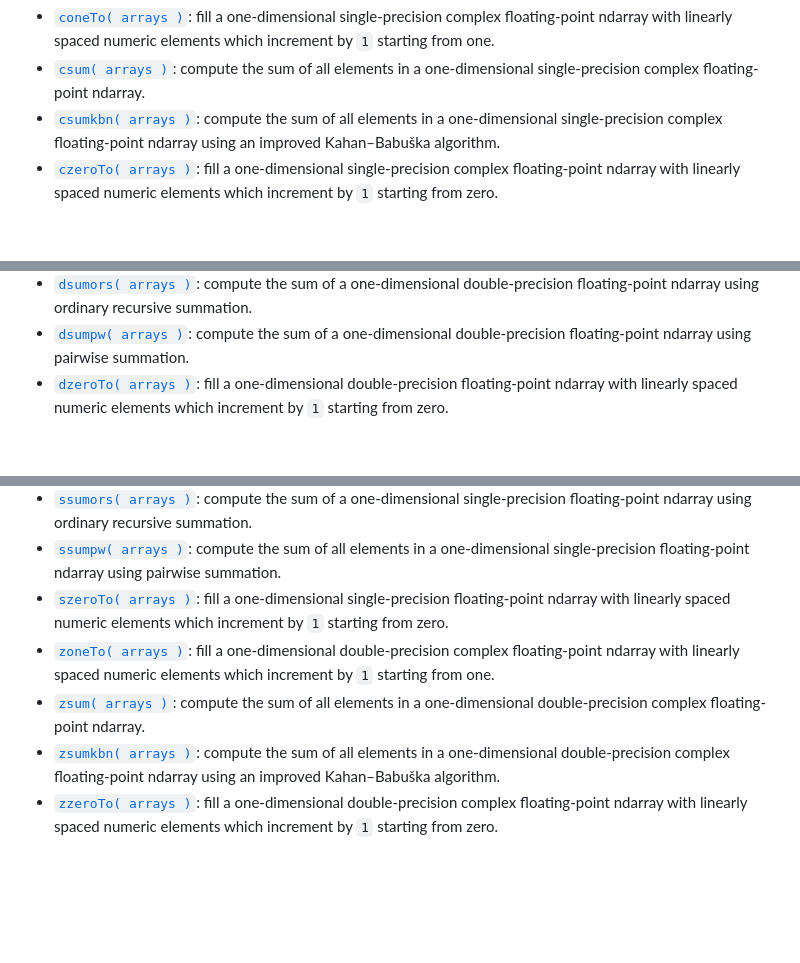
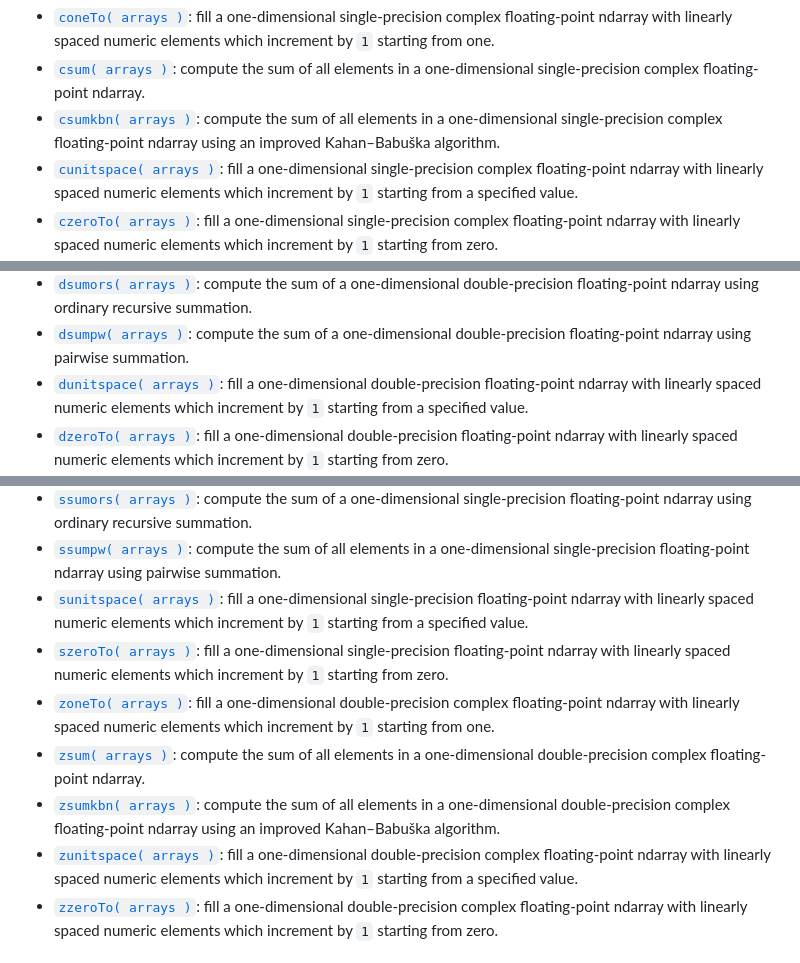
Before and after one commit to stdlib-js/blas-ext-base-ndarray, a Markdown page: README.md, 3 parts joined by grey strips. Drawn GitHub-style; blank space fills up the shorter version.

```diff
--- a/README.md
+++ b/README.md
@@ -81,6 +81,7 @@ The namespace exposes the following APIs:
 -   <span class="signature">[`coneTo( arrays )`][@stdlib/blas/ext/base/ndarray/cone-to]</span><span class="delimiter">: </span><span class="description">fill a one-dimensional single-precision complex floating-point ndarray with linearly spaced numeric elements which increment by `1` starting from one.</span>
 -   <span class="signature">[`csum( arrays )`][@stdlib/blas/ext/base/ndarray/csum]</span><span class="delimiter">: </span><span class="description">compute the sum of all elements in a one-dimensional single-precision complex floating-point ndarray.</span>
 -   <span class="signature">[`csumkbn( arrays )`][@stdlib/blas/ext/base/ndarray/csumkbn]</span><span class="delimiter">: </span><span class="description">compute the sum of all elements in a one-dimensional single-precision complex floating-point ndarray using an improved Kahan–Babuška algorithm.</span>
+-   <span class="signature">[`cunitspace( arrays )`][@stdlib/blas/ext/base/ndarray/cunitspace]</span><span class="delimiter">: </span><span class="description">fill a one-dimensional single-precision complex floating-point ndarray with linearly spaced numeric elements which increment by `1` starting from a specified value.</span>
 -   <span class="signature">[`czeroTo( arrays )`][@stdlib/blas/ext/base/ndarray/czero-to]</span><span class="delimiter">: </span><span class="description">fill a one-dimensional single-precision complex floating-point ndarray with linearly spaced numeric elements which increment by `1` starting from zero.</span>
 -   <span class="signature">[`dcircshift( arrays )`][@stdlib/blas/ext/base/ndarray/dcircshift]</span><span class="delimiter">: </span><span class="description">circularly shift the elements of a one-dimensional double-precision floating-point ndarray by a specified number of positions.</span>
 -   <span class="signature">[`dcusum( arrays )`][@stdlib/blas/ext/base/ndarray/dcusum]</span><span class="delimiter">: </span><span class="description">compute the cumulative sum of a one-dimensional double-precision floating-point ndarray.</span>
@@ -106,6 +107,7 @@ The namespace exposes the following APIs:
 -   <span class="signature">[`dsumkbn2( arrays )`][@stdlib/blas/ext/base/ndarray/dsumkbn2]</span><span class="delimiter">: </span><span class="description">compute the sum of all elements in a one-dimensional double-precision floating-point ndarray using a second-order iterative Kahan–Babuška algorithm.</span>
 -   <span class="signature">[`dsumors( arrays )`][@stdlib/blas/ext/base/ndarray/dsumors]</span><span class="delimiter">: </span><span class="description">compute the sum of a one-dimensional double-precision floating-point ndarray using ordinary recursive summation.</span>
 -   <span class="signature">[`dsumpw( arrays )`][@stdlib/blas/ext/base/ndarray/dsumpw]</span><span class="delimiter">: </span><span class="description">compute the sum of a one-dimensional double-precision floating-point ndarray using pairwise summation.</span>
+-   <span class="signature">[`dunitspace( arrays )`][@stdlib/blas/ext/base/ndarray/dunitspace]</span><span class="delimiter">: </span><span class="description">fill a one-dimensional double-precision floating-point ndarray with linearly spaced numeric elements which increment by `1` starting from a specified value.</span>
 -   <span class="signature">[`dzeroTo( arrays )`][@stdlib/blas/ext/base/ndarray/dzero-to]</span><span class="delimiter">: </span><span class="description">fill a one-dimensional double-precision floating-point ndarray with linearly spaced numeric elements which increment by `1` starting from zero.</span>
 -   <span class="signature">[`gcircshift( arrays )`][@stdlib/blas/ext/base/ndarray/gcircshift]</span><span class="delimiter">: </span><span class="description">circularly shift the elements of a one-dimensional ndarray by a specified number of positions.</span>
 -   <span class="signature">[`gcusum( arrays )`][@stdlib/blas/ext/base/ndarray/gcusum]</span><span class="delimiter">: </span><span class="description">compute the cumulative sum of a one-dimensional ndarray.</span>
@@ -156,10 +158,12 @@ The namespace exposes the following APIs:
 -   <span class="signature">[`ssumkbn2( arrays )`][@stdlib/blas/ext/base/ndarray/ssumkbn2]</span><span class="delimiter">: </span><span class="description">compute the sum of all elements in a one-dimensional single-precision floating-point ndarray using a second-order iterative Kahan–Babuška algorithm.</span>
 -   <span class="signature">[`ssumors( arrays )`][@stdlib/blas/ext/base/ndarray/ssumors]</span><span class="delimiter">: </span><span class="description">compute the sum of a one-dimensional single-precision floating-point ndarray using ordinary recursive summation.</span>
 -   <span class="signature">[`ssumpw( arrays )`][@stdlib/blas/ext/base/ndarray/ssumpw]</span><span class="delimiter">: </span><span class="description">compute the sum of all elements in a one-dimensional single-precision floating-point ndarray using pairwise summation.</span>
+-   <span class="signature">[`sunitspace( arrays )`][@stdlib/blas/ext/base/ndarray/sunitspace]</span><span class="delimiter">: </span><span class="description">fill a one-dimensional single-precision floating-point ndarray with linearly spaced numeric elements which increment by `1` starting from a specified value.</span>
 -   <span class="signature">[`szeroTo( arrays )`][@stdlib/blas/ext/base/ndarray/szero-to]</span><span class="delimiter">: </span><span class="description">fill a one-dimensional single-precision floating-point ndarray with linearly spaced numeric elements which increment by `1` starting from zero.</span>
 -   <span class="signature">[`zoneTo( arrays )`][@stdlib/blas/ext/base/ndarray/zone-to]</span><span class="delimiter">: </span><span class="description">fill a one-dimensional double-precision complex floating-point ndarray with linearly spaced numeric elements which increment by `1` starting from one.</span>
 -   <span class="signature">[`zsum( arrays )`][@stdlib/blas/ext/base/ndarray/zsum]</span><span class="delimiter">: </span><span class="description">compute the sum of all elements in a one-dimensional double-precision complex floating-point ndarray.</span>
 -   <span class="signature">[`zsumkbn( arrays )`][@stdlib/blas/ext/base/ndarray/zsumkbn]</span><span class="delimiter">: </span><span class="description">compute the sum of all elements in a one-dimensional double-precision complex floating-point ndarray using an improved Kahan–Babuška algorithm.</span>
+-   <span class="signature">[`zunitspace( arrays )`][@stdlib/blas/ext/base/ndarray/zunitspace]</span><span class="delimiter">: </span><span class="description">fill a one-dimensional double-precision complex floating-point ndarray with linearly spaced numeric elements which increment by `1` starting from a specified value.</span>
 -   <span class="signature">[`zzeroTo( arrays )`][@stdlib/blas/ext/base/ndarray/zzero-to]</span><span class="delimiter">: </span><span class="description">fill a one-dimensional double-precision complex floating-point ndarray with linearly spaced numeric elements which increment by `1` starting from zero.</span>
 
 </div>
```
Also changed, not shown: other parts of README.md (+8 -0 lines), CHANGELOG.md (+1 -0 lines).
